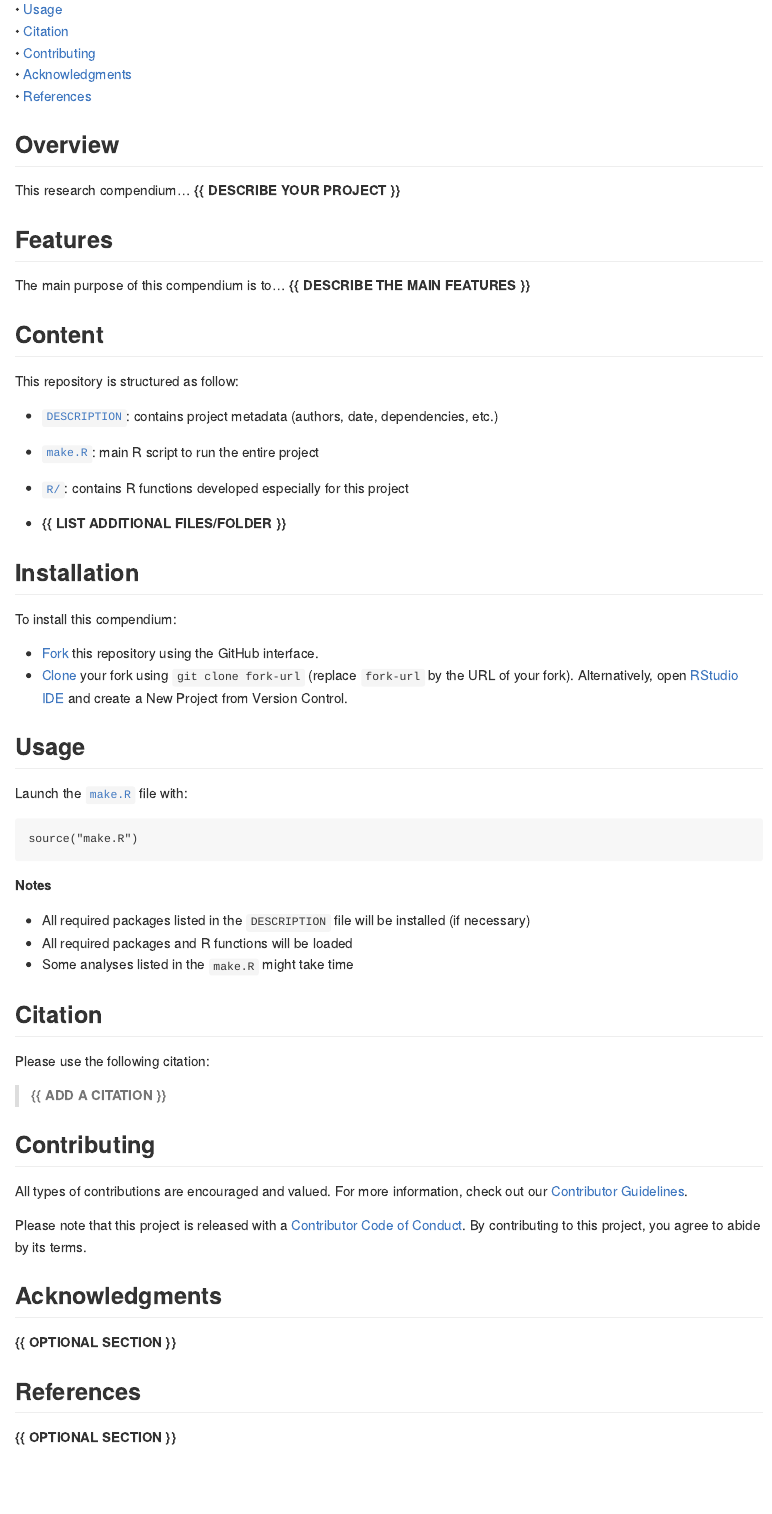
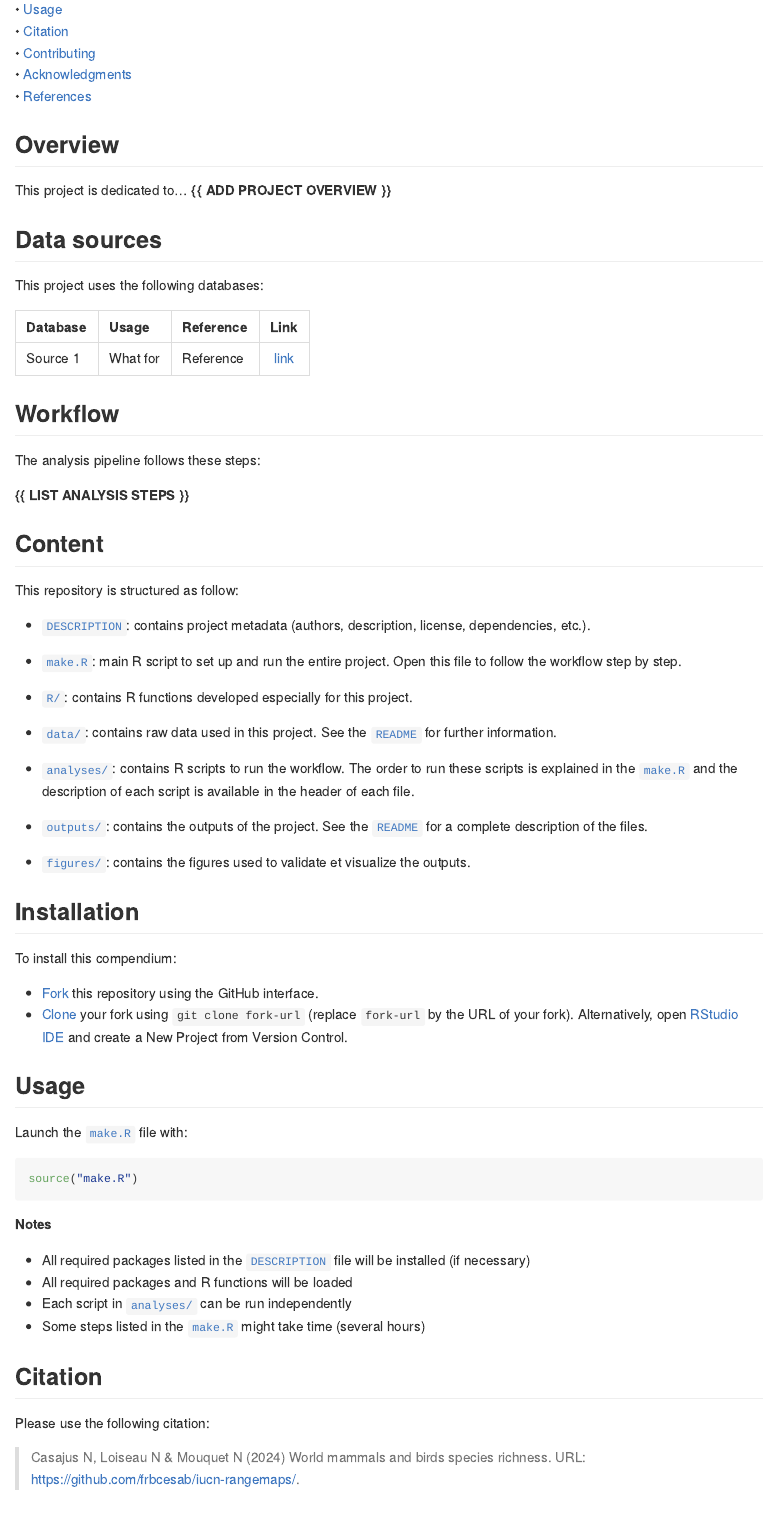
Before and after one commit to FRBCesab/iucn-rangemaps, an R Markdown document (README.Rmd): the page in a window 1100 px wide, from 210 px down. The pictures show the output file README.md that the author committed with the source, drawn offline in the style of GitHub; badge pictures from the web are left out.

Commit message:
clean repo

```diff
--- a/README.Rmd
+++ b/README.Rmd
@@ -39,13 +39,26 @@ iucn-rangemaps <img src="man/figures/compendium-sticker.png" align="right" style
 
 ## Overview
 
-This research compendium... **{{ DESCRIBE YOUR PROJECT }}**
+This project is dedicated to... **{{ ADD PROJECT OVERVIEW }}**
 
 
 
-## Features
+## Data sources
 
-The main purpose of this compendium is to... **{{ DESCRIBE THE MAIN FEATURES }}**
+This project uses the following databases:
+
+
+| Database        | Usage                                        | Reference                 | Link   |
+| :-------------- | :------------------------------------------- | :------------------------ | :----: |
+| Source 1        | What for                                     | Reference                 | [link](url) |
+
+
+
+## Workflow
+
+The analysis pipeline follows these steps:
+
+**{{ LIST ANALYSIS STEPS }}**
 
 
 
@@ -53,16 +66,19 @@ The main purpose of this compendium is to... **{{ DESCRIBE THE MAIN FEATURES }}*
 
 This repository is structured as follow:
 
-- [`DESCRIPTION`](https://github.com/frbcesab/iucn-rangemaps/tree/main/DESCRIPTION):
-contains project metadata (authors, date, dependencies, etc.)
+- [`DESCRIPTION`](https://github.com/frbcesab/iucn-rangemaps/blob/main/DESCRIPTION): contains project metadata (authors, description, license, dependencies, etc.).
 
-- [`make.R`](https://github.com/frbcesab/iucn-rangemaps/tree/main/make.R):
-main R script to run the entire project
+- [`make.R`](https://github.com/frbcesab/iucn-rangemaps/blob/main/make.R): main R script to set up and run the entire project. Open this file to follow the workflow step by step.
 
-- [`R/`](https://github.com/frbcesab/iucn-rangemaps/tree/main/R):
-contains R functions developed especially for this project
+- [`R/`](https://github.com/frbcesab/iucn-rangemaps/blob/main/R): contains R functions developed especially for this project.
 
-- **{{ LIST ADDITIONAL FILES/FOLDER }}**
+- [`data/`](https://github.com/frbcesab/iucn-rangemaps/blob/main/data): contains raw data used in this project. See the [`README`](https://github.com/frbcesab/iucn-rangemaps/blob/main/data/README.md) for further information.
+
+- [`analyses/`](https://github.com/frbcesab/iucn-rangemaps/blob/main/analyses): contains R scripts to run the workflow. The order to run these scripts is explained in the [`make.R`](https://github.com/frbcesab/iucn-rangemaps/blob/main/make.R) and the description of each script is available in the header of each file.
+
+- [`outputs/`](https://github.com/frbcesab/iucn-rangemaps/blob/main/outputs): contains the outputs of the project. See the [`README`](https://github.com/frbcesab/iucn-rangemaps/blob/main/outputs/README.md) for a complete description of the files.
+
+- [`figures/`](https://github.com/frbcesab/iucn-rangemaps/blob/main/figures): contains the figures used to validate et visualize the outputs.
 
 
 
@@ -90,9 +106,11 @@ source("make.R")
 
 **Notes**
 
-- All required packages listed in the `DESCRIPTION` file will be installed (if necessary)
+- All required packages listed in the [`DESCRIPTION`](https://github.com/frbcesab/iucn-rangemaps/blob/main/DESCRIPTION) file will be installed (if necessary)
 - All required packages and R functions will be loaded
-- Some analyses listed in the `make.R` might take time
+- Each script in [`analyses/`](https://github.com/frbcesab/iucn-rangemaps/blob/main/analyses) can be run independently
+- Some steps listed in the [`make.R`](https://github.com/frbcesab/iucn-rangemaps/blob/main/make.R) might take time (several hours)
+
 
 
 
@@ -100,7 +118,9 @@ source("make.R")
 
 Please use the following citation:
 
-> **{{ ADD A CITATION }}**
+> Casajus N, Loiseau N & Mouquet N (2024) World mammals and birds species richness. URL: <https://github.com/frbcesab/iucn-rangemaps/>.
+
+
 
 
 
```
Also changed, not shown: R/fun-demo.R (deleted, +0 -30 lines), README.md, analyses/README.md (deleted), data/README.md (added), data/derived-data/README.md (deleted), data/raw-data/README.md (deleted), figures/README.md (deleted), outputs/README.md, README.Rmd (4 more changed lines).
